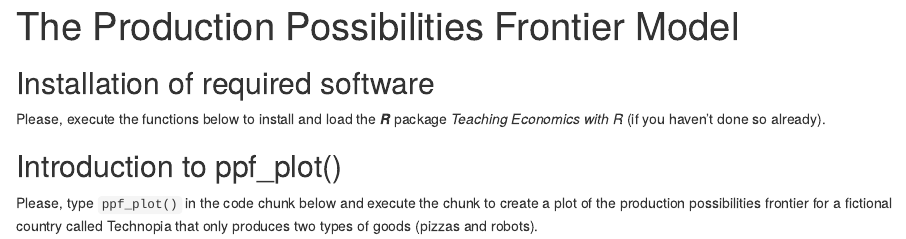
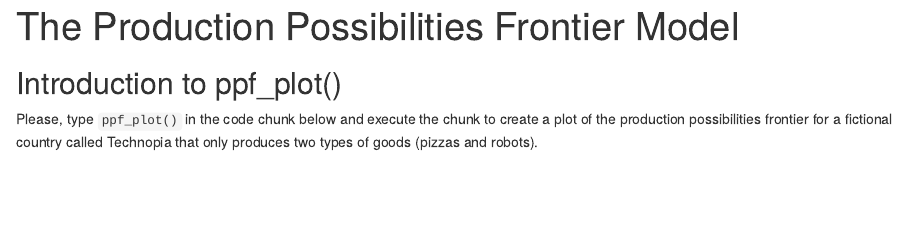
Before and after one commit to lyuben-ivanov/ter, an R Markdown document (R Notebooks/1. The Production Possibilities Frontier Model (Downloadable).Rmd): the page in a window 1100 px wide, from its top. Rendered offline with R 4.5, knitr and Pandoc, with nearby package versions; some code elsewhere in the file could not run offline.

Commit message:
Update 1. The Production Possibilities Frontier Model (Downloadable).Rmd

````diff
--- a/R Notebooks/1. The Production Possibilities Frontier Model (Downloadable).Rmd
+++ b/R Notebooks/1. The Production Possibilities Frontier Model (Downloadable).Rmd
@@ -5,8 +5,3 @@ output:
   pdf_document: default
 ---
 
-## Installation of required software
-
-Please, execute the functions below to install and load the ***R*** package *Teaching Economics with R* (if you haven't done so already).
-
-```{r installation, eval=FALSE, include=FALSE}
````
Also changed, not shown: R Notebooks/1. The Production Possibilities Frontier Model (Downloadable).Rmd (5 more changed lines).
